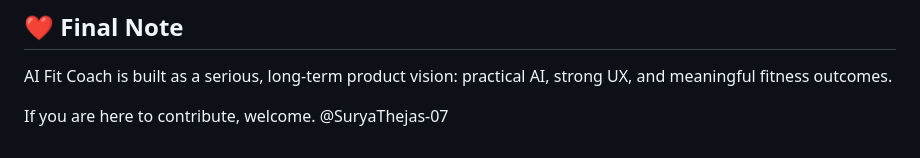
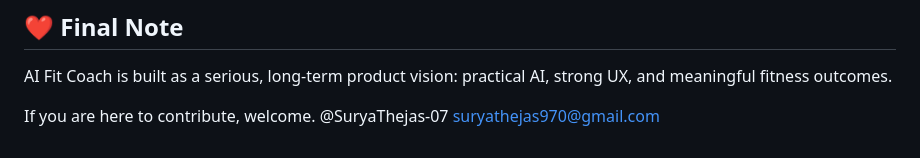
Before and after one commit to SuryaThejas-07/Virtual_Fitness_Trainer, a Markdown page: README.md, the part around the change. Drawn GitHub-style.

Commit message:
Third Commit

```diff
--- a/README.md
+++ b/README.md
@@ -206,3 +206,4 @@ AI Fit Coach is built as a serious, long-term product vision: practical AI, stro
 
 If you are here to contribute, welcome.
 @SuryaThejas-07
+suryathejas970@gmail.com
```
